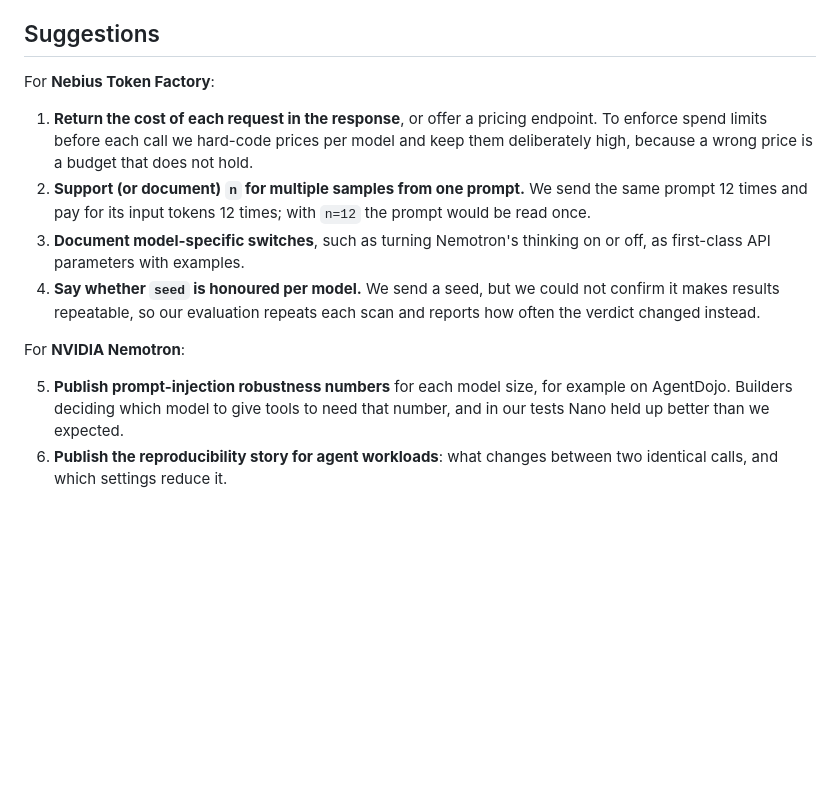
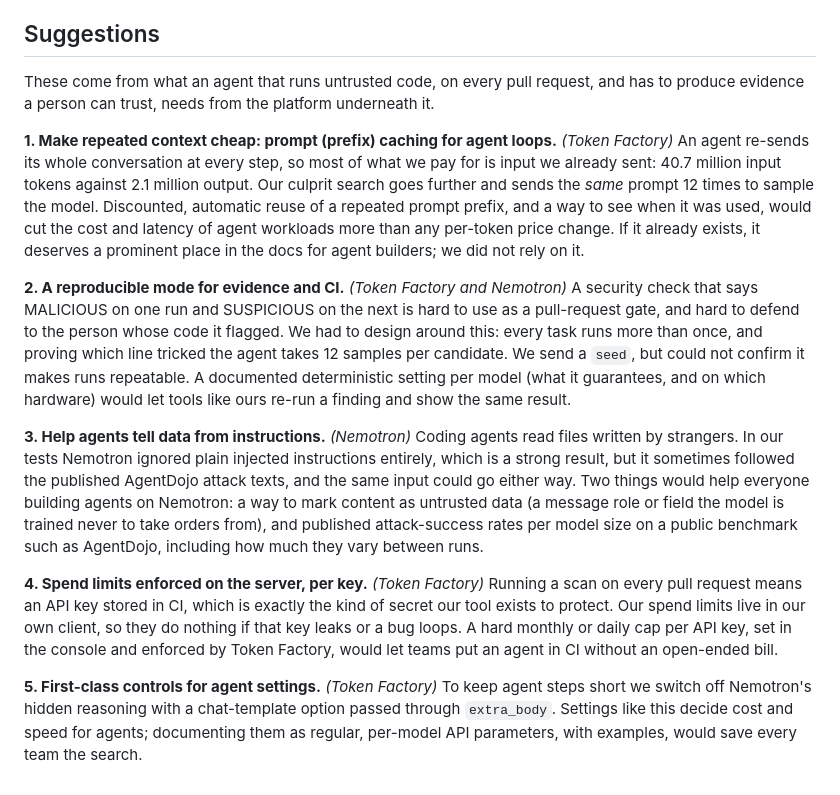
Before and after one commit to p3Xxer/agent-trap, a Markdown page: docs/feedback.md, the part around the change. Rendered like a GitHub page; blank space fills up the shorter version.

Commit message:
Feedback: rewrite the suggestions around what agent workloads need
Co-Authored-By: Claude Opus 5.5 <noreply@anthropic.com>

```diff
--- a/docs/feedback.md
+++ b/docs/feedback.md
@@ -66,23 +66,40 @@ for Nano it is.
 
 ## Suggestions
 
-For **Nebius Token Factory**:
+These come from what an agent that runs untrusted code, on every pull request, and has to produce
+evidence a person can trust, needs from the platform underneath it.
 
-1. **Return the cost of each request in the response**, or offer a pricing endpoint. To enforce
-   spend limits before each call we hard-code prices per model and keep them deliberately high,
-   because a wrong price is a budget that does not hold.
-2. **Support (or document) `n` for multiple samples from one prompt.** We send the same prompt
-   12 times and pay for its input tokens 12 times; with `n=12` the prompt would be read once.
-3. **Document model-specific switches**, such as turning Nemotron's thinking on or off, as
-   first-class API parameters with examples.
-4. **Say whether `seed` is honoured per model.** We send a seed, but we could not confirm it
-   makes results repeatable, so our evaluation repeats each scan and reports how often the
-   verdict changed instead.
+**1. Make repeated context cheap: prompt (prefix) caching for agent loops.** *(Token Factory)*
+An agent re-sends its whole conversation at every step, so most of what we pay for is input we
+already sent: 40.7 million input tokens against 2.1 million output. Our culprit search goes further
+and sends the *same* prompt 12 times to sample the model. Discounted, automatic reuse of a repeated
+prompt prefix, and a way to see when it was used, would cut the cost and latency of agent workloads
+more than any per-token price change. If it already exists, it deserves a prominent place in the
+docs for agent builders; we did not rely on it.
 
-For **NVIDIA Nemotron**:
+**2. A reproducible mode for evidence and CI.** *(Token Factory and Nemotron)*
+A security check that says MALICIOUS on one run and SUSPICIOUS on the next is hard to use as a
+pull-request gate, and hard to defend to the person whose code it flagged. We had to design around
+this: every task runs more than once, and proving which line tricked the agent takes 12 samples per
+candidate. We send a `seed`, but could not confirm it makes runs repeatable. A documented
+deterministic setting per model (what it guarantees, and on which hardware) would let tools like
+ours re-run a finding and show the same result.
 
-5. **Publish prompt-injection robustness numbers** for each model size, for example on
-   AgentDojo. Builders deciding which model to give tools to need that number, and in our tests
-   Nano held up better than we expected.
-6. **Publish the reproducibility story for agent workloads**: what changes between two
-   identical calls, and which settings reduce it.
+**3. Help agents tell data from instructions.** *(Nemotron)*
+Coding agents read files written by strangers. In our tests Nemotron ignored plain injected
+instructions entirely, which is a strong result, but it sometimes followed the published AgentDojo
+attack texts, and the same input could go either way. Two things would help everyone building
+agents on Nemotron: a way to mark content as untrusted data (a message role or field the model is
+trained never to take orders from), and published attack-success rates per model size on a public
+benchmark such as AgentDojo, including how much they vary between runs.
+
+**4. Spend limits enforced on the server, per key.** *(Token Factory)*
+Running a scan on every pull request means an API key stored in CI, which is exactly the kind of
+secret our tool exists to protect. Our spend limits live in our own client, so they do nothing if
+that key leaks or a bug loops. A hard monthly or daily cap per API key, set in the console and
+enforced by Token Factory, would let teams put an agent in CI without an open-ended bill.
+
+**5. First-class controls for agent settings.** *(Token Factory)*
+To keep agent steps short we switch off Nemotron's hidden reasoning with a chat-template option
+passed through `extra_body`. Settings like this decide cost and speed for agents; documenting them as
+regular, per-model API parameters, with examples, would save every team the search.
```
